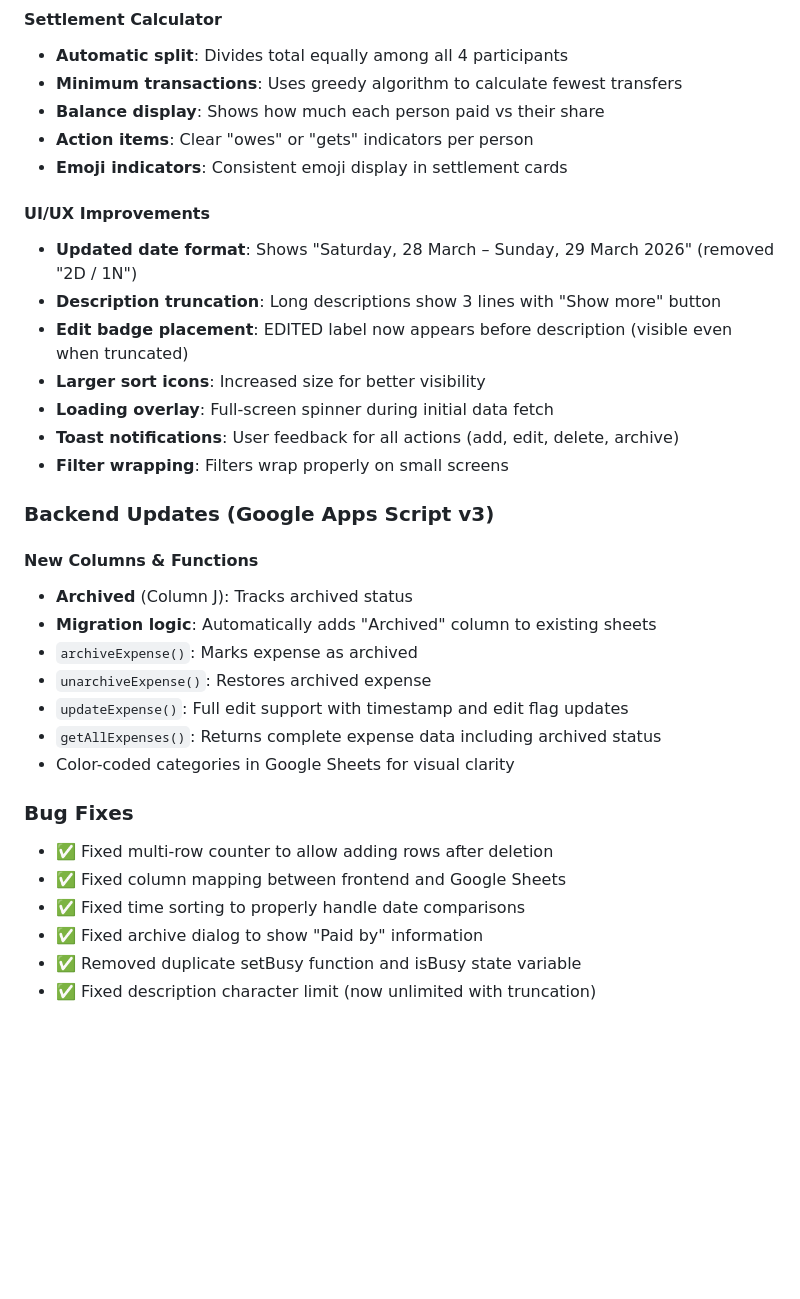
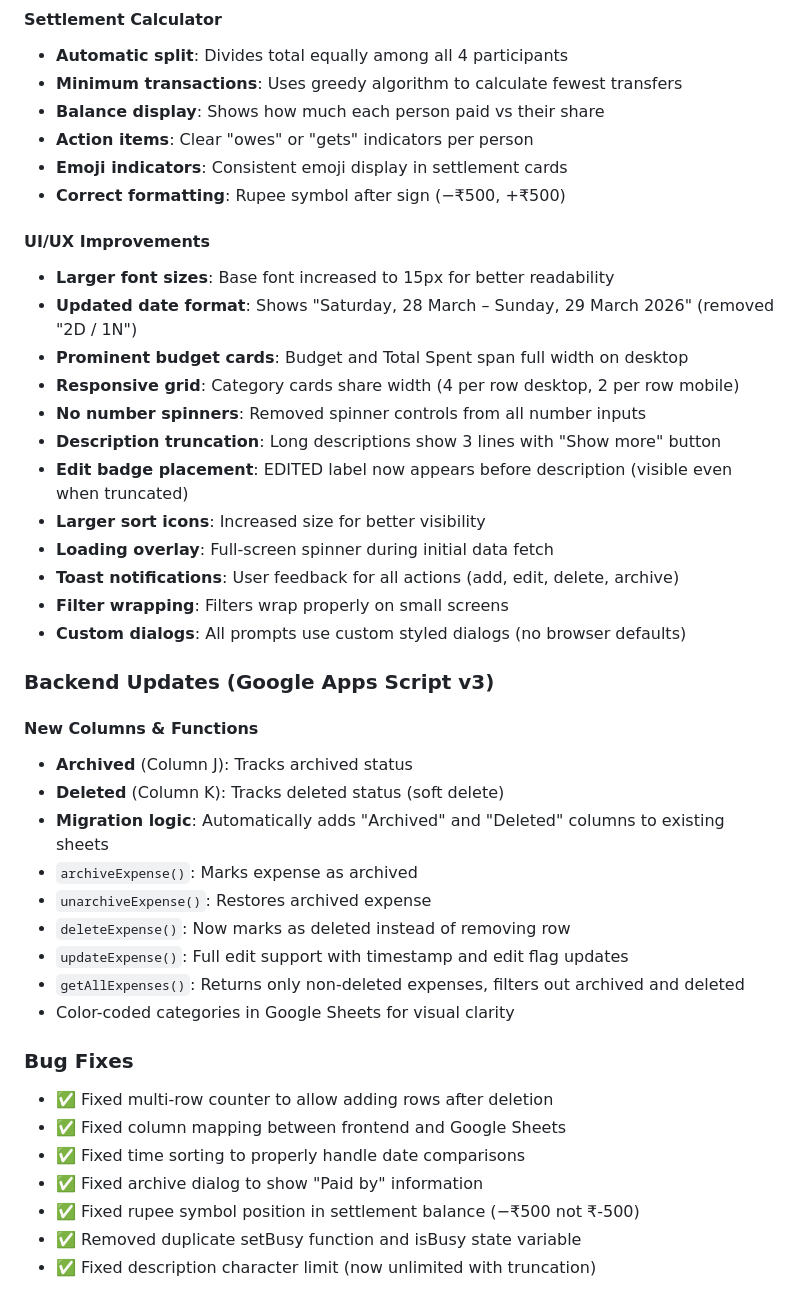
Before and after one commit to CODER-AH/Expense-Tracker, a Markdown page: CHANGES_SUMMARY.md, the part around one of its changes. GitHub-like rendering; blank space fills up the shorter version.

```diff
--- a/CHANGES_SUMMARY.md
+++ b/CHANGES_SUMMARY.md
@@ -57,25 +73,33 @@
 - **Balance display**: Shows how much each person paid vs their share
 - **Action items**: Clear "owes" or "gets" indicators per person
 - **Emoji indicators**: Consistent emoji display in settlement cards
+- **Correct formatting**: Rupee symbol after sign (−₹500, +₹500)
 
 #### UI/UX Improvements
+- **Larger font sizes**: Base font increased to 15px for better readability
 - **Updated date format**: Shows "Saturday, 28 March – Sunday, 29 March 2026" (removed "2D / 1N")
+- **Prominent budget cards**: Budget and Total Spent span full width on desktop
+- **Responsive grid**: Category cards share width (4 per row desktop, 2 per row mobile)
+- **No number spinners**: Removed spinner controls from all number inputs
 - **Description truncation**: Long descriptions show 3 lines with "Show more" button
 - **Edit badge placement**: EDITED label now appears before description (visible even when truncated)
 - **Larger sort icons**: Increased size for better visibility
 - **Loading overlay**: Full-screen spinner during initial data fetch
 - **Toast notifications**: User feedback for all actions (add, edit, delete, archive)
 - **Filter wrapping**: Filters wrap properly on small screens
+- **Custom dialogs**: All prompts use custom styled dialogs (no browser defaults)
 
 ### Backend Updates (Google Apps Script v3)
 
 #### New Columns & Functions
 - **Archived** (Column J): Tracks archived status
-- **Migration logic**: Automatically adds "Archived" column to existing sheets
+- **Deleted** (Column K): Tracks deleted status (soft delete)
+- **Migration logic**: Automatically adds "Archived" and "Deleted" columns to existing sheets
 - `archiveExpense()`: Marks expense as archived
 - `unarchiveExpense()`: Restores archived expense
+- `deleteExpense()`: Now marks as deleted instead of removing row
 - `updateExpense()`: Full edit support with timestamp and edit flag updates
-- `getAllExpenses()`: Returns complete expense data including archived status
+- `getAllExpenses()`: Returns only non-deleted expenses, filters out archived and deleted
 - Color-coded categories in Google Sheets for visual clarity
 
 ### Bug Fixes
@@ -83,6 +107,7 @@
 - ✅ Fixed column mapping between frontend and Google Sheets
 - ✅ Fixed time sorting to properly handle date comparisons
 - ✅ Fixed archive dialog to show "Paid by" information
+- ✅ Fixed rupee symbol position in settlement balance (−₹500 not ₹-500)
 - ✅ Removed duplicate setBusy function and isBusy state variable
 - ✅ Fixed description character limit (now unlimited with truncation)
 
```
Also changed, not shown: other parts of CHANGES_SUMMARY.md (+17 -1 lines).
